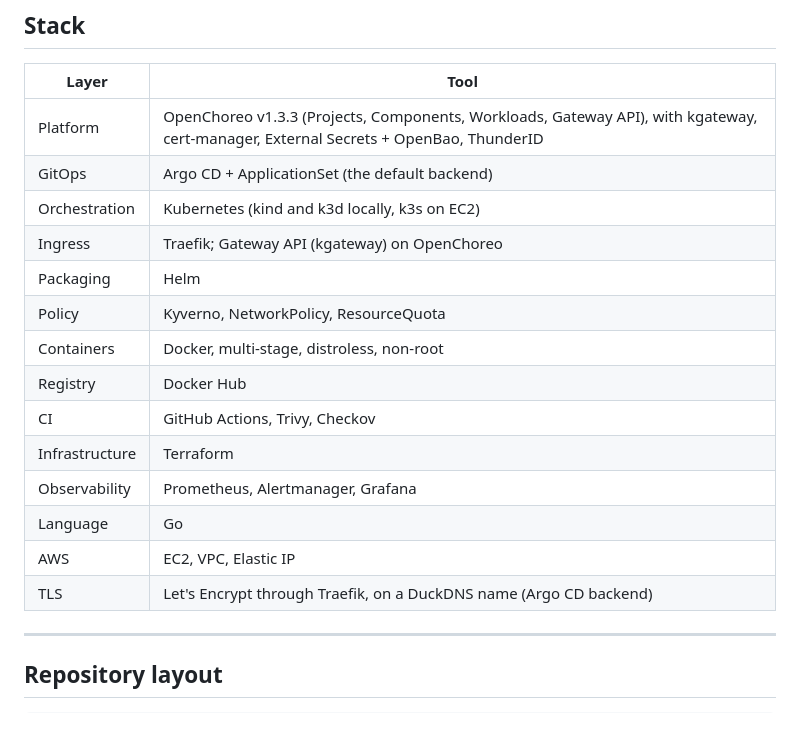
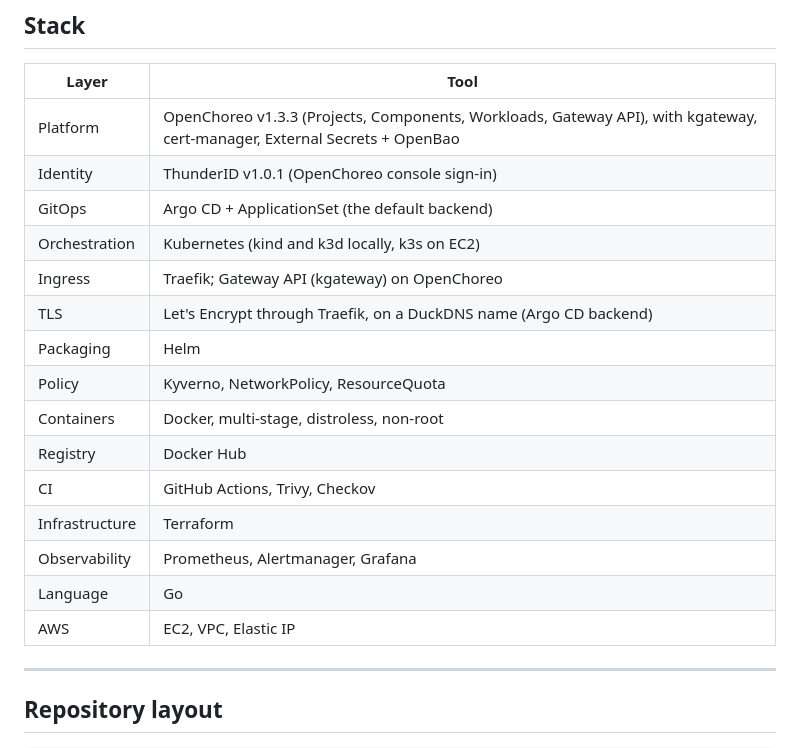
Before and after one commit to SihanUdayaratna03/launchpad, a Markdown page: README.md, the part around one of its changes. GitHub-like rendering.

```diff
--- a/README.md
+++ b/README.md
@@ -677,10 +684,12 @@ Honest list of what this is not:
 
 | Layer | Tool |
 |---|---|
-| Platform | OpenChoreo v1.3.3 (Projects, Components, Workloads, Gateway API), with kgateway, cert-manager, External Secrets + OpenBao, ThunderID |
+| Platform | OpenChoreo v1.3.3 (Projects, Components, Workloads, Gateway API), with kgateway, cert-manager, External Secrets + OpenBao |
+| Identity | ThunderID v1.0.1 (OpenChoreo console sign-in) |
 | GitOps | Argo CD + ApplicationSet (the default backend) |
 | Orchestration | Kubernetes (kind and k3d locally, k3s on EC2) |
 | Ingress | Traefik; Gateway API (kgateway) on OpenChoreo |
+| TLS | Let's Encrypt through Traefik, on a DuckDNS name (Argo CD backend) |
 | Packaging | Helm |
 | Policy | Kyverno, NetworkPolicy, ResourceQuota |
 | Containers | Docker, multi-stage, distroless, non-root |
@@ -690,7 +699,6 @@ Honest list of what this is not:
 | Observability | Prometheus, Alertmanager, Grafana |
 | Language | Go |
 | AWS | EC2, VPC, Elastic IP |
-| TLS | Let's Encrypt through Traefik, on a DuckDNS name (Argo CD backend) |
 
 ---
 
```
Also changed, not shown: other parts of README.md (+11 -4 lines), docs/openchoreo-architecture.png, docs/thunderid-logo.png (added).
